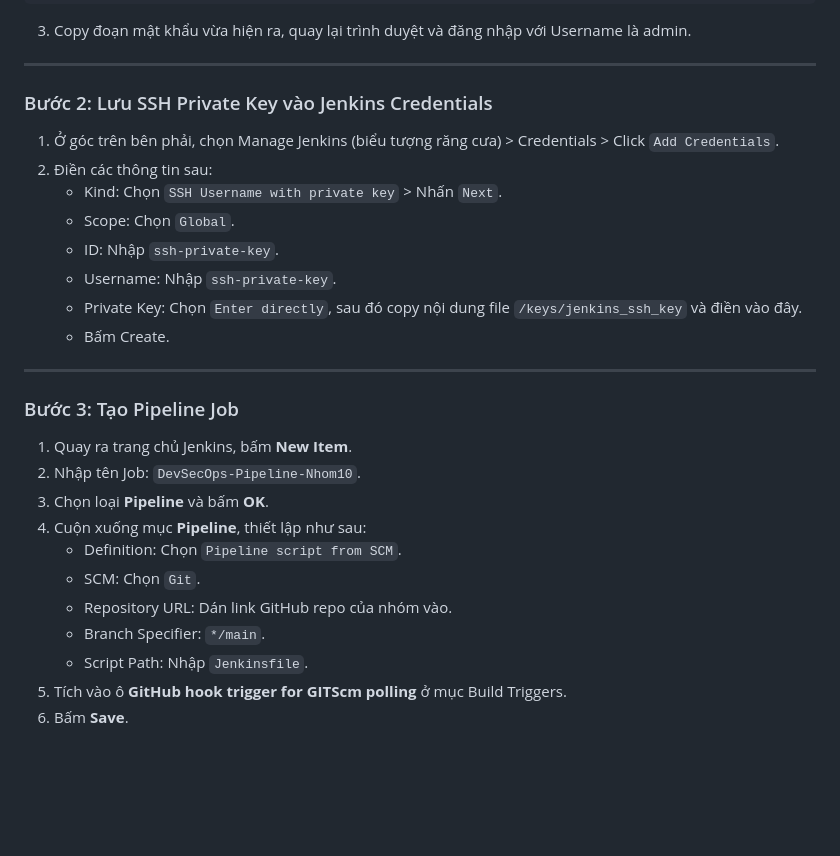
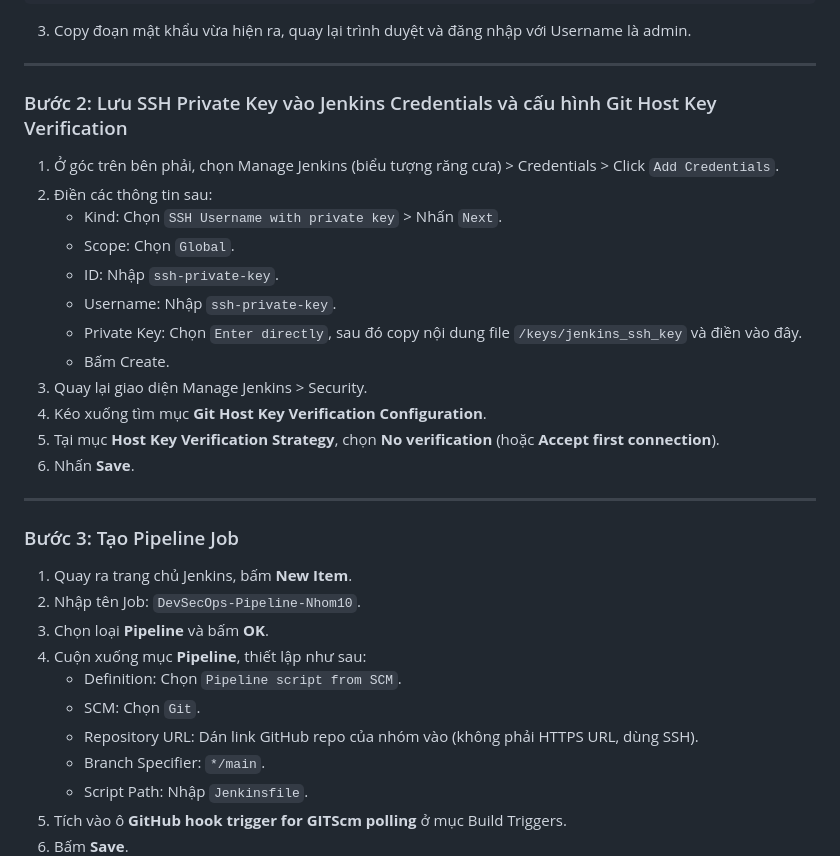
Before and after one commit to nqvuong23/NT548-DevSecOps-Project, a Markdown page: docs/jenkins.config.md, the part around the change. Drawn GitHub-style; blank space fills up the shorter version.

Commit message:
fix verify git host key

```diff
--- a/docs/jenkins.config.md
+++ b/docs/jenkins.config.md
@@ -14,7 +14,7 @@ kubectl get secret --namespace jenkins jenkins-release -o jsonpath="{.data.jenki
 
 ---
 
-### Bước 2: Lưu SSH Private Key vào Jenkins Credentials
+### Bước 2: Lưu SSH Private Key vào Jenkins Credentials và cấu hình Git Host Key Verification
 
 1. Ở góc trên bên phải, chọn Manage Jenkins (biểu tượng răng cưa) > Credentials > Click `Add Credentials`.
 2. Điền các thông tin sau:
@@ -24,6 +24,10 @@ kubectl get secret --namespace jenkins jenkins-release -o jsonpath="{.data.jenki
    - Username: Nhập `ssh-private-key`.
    - Private Key: Chọn `Enter directly`, sau đó copy nội dung file `/keys/jenkins_ssh_key` và điền vào đây.
    - Bấm Create.
+4. Quay lại giao diện Manage Jenkins > Security.
+5. Kéo xuống tìm mục **Git Host Key Verification Configuration**.
+6. Tại mục **Host Key Verification Strategy**, chọn **No verification** (hoặc **Accept first connection**).
+7. Nhấn **Save**.
 
 ---
 
@@ -35,7 +39,7 @@ kubectl get secret --namespace jenkins jenkins-release -o jsonpath="{.data.jenki
 4. Cuộn xuống mục **Pipeline**, thiết lập như sau:
    - Definition: Chọn `Pipeline script from SCM`.
    - SCM: Chọn `Git`.
-   - Repository URL: Dán link GitHub repo của nhóm vào.
+   - Repository URL: Dán link GitHub repo của nhóm vào (không phải HTTPS URL, dùng SSH).
    - Branch Specifier: `*/main`.
    - Script Path: Nhập `Jenkinsfile`.
 5. Tích vào ô **GitHub hook trigger for GITScm polling** ở mục Build Triggers.
```
